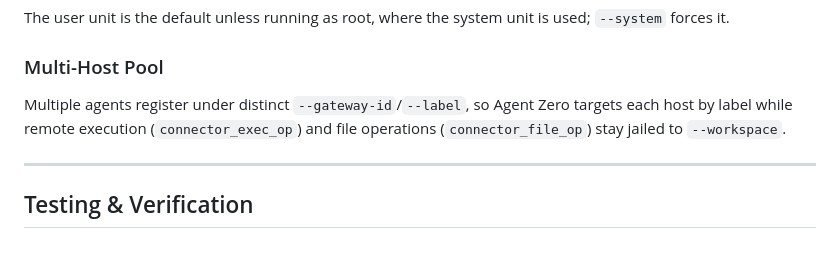
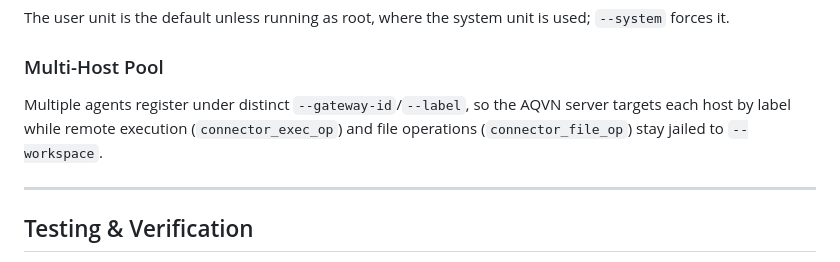
Before and after one commit to babim/aqvn-ai-launcher, a Markdown page: README.md, the part around the change. GitHub-like rendering.

Commit message:
docs(hygiene): Whitelabel fix in README, repo guidance in AGENTS.md, governance cleanup (VAL-DOC-001..003, VAL-GUIDE-001, VAL-HYG-001, VAL-CROSS-001)

```diff
--- a/README.md
+++ b/README.md
@@ -272,7 +272,7 @@ The user unit is the default unless running as root, where the system unit is us
 
 ### Multi-Host Pool
 
-Multiple agents register under distinct `--gateway-id`/`--label`, so Agent Zero targets each host by label while remote execution (`connector_exec_op`) and file operations (`connector_file_op`) stay jailed to `--workspace`.
+Multiple agents register under distinct `--gateway-id`/`--label`, so the AQVN server targets each host by label while remote execution (`connector_exec_op`) and file operations (`connector_file_op`) stay jailed to `--workspace`.
 
 ---
 
```
Also changed, not shown: AGENTS.md (added, +27 -0 lines).
